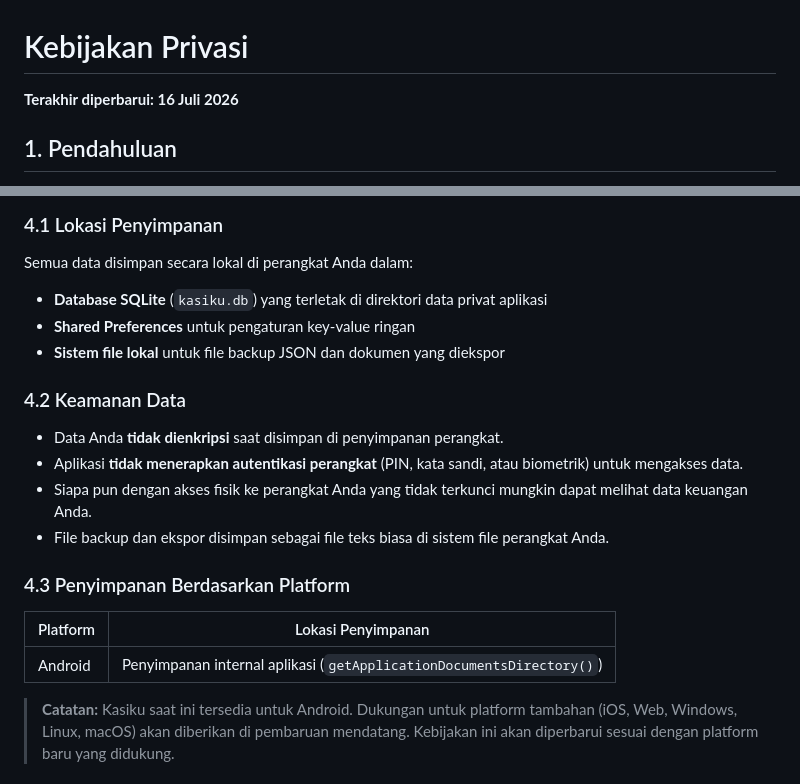
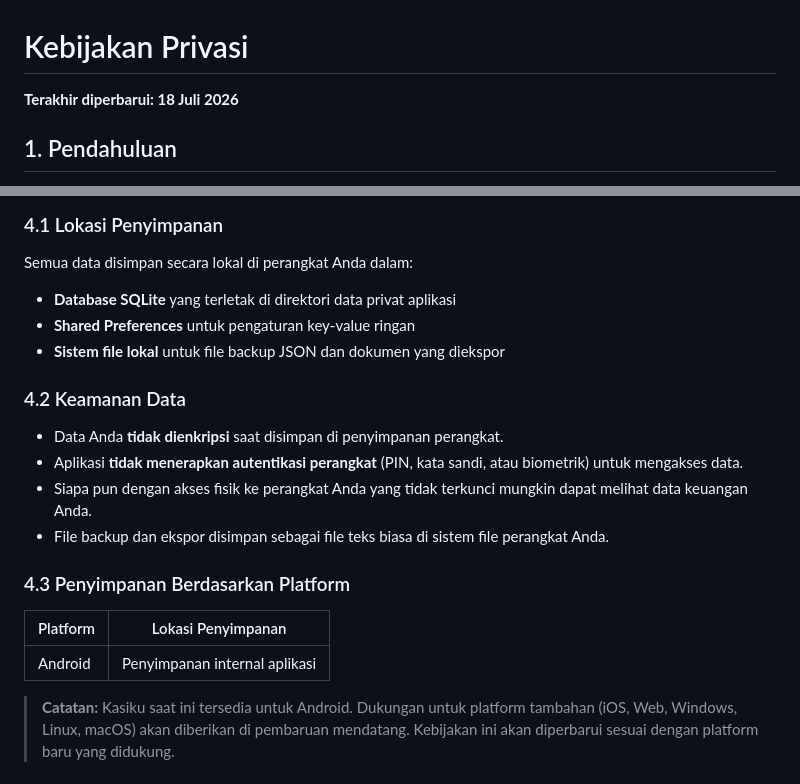
Before and after one commit to yuraldeveloper/kasiku, a Markdown page: PRIVACY_POLICY_ID.md, 2 parts joined by grey strips. Rendered like a GitHub page.

```diff
--- a/PRIVACY_POLICY_ID.md
+++ b/PRIVACY_POLICY_ID.md
@@ -1,6 +1,6 @@
 # Kebijakan Privasi
 
-**Terakhir diperbarui: 16 Juli 2026**
+**Terakhir diperbarui: 18 Juli 2026**
 
 ## 1. Pendahuluan
 
@@ -51,7 +51,7 @@ Semua informasi yang disimpan di Kasiku digunakan semata-mata untuk menyediakan
 
 Semua data disimpan secara lokal di perangkat Anda dalam:
 
-- **Database SQLite** (`kasiku.db`) yang terletak di direktori data privat aplikasi
+- **Database SQLite** yang terletak di direktori data privat aplikasi
 - **Shared Preferences** untuk pengaturan key-value ringan
 - **Sistem file lokal** untuk file backup JSON dan dokumen yang diekspor
 
@@ -64,9 +64,9 @@ Semua data disimpan secara lokal di perangkat Anda dalam:
 
 ### 4.3 Penyimpanan Berdasarkan Platform
 
-| Platform | Lokasi Penyimpanan                                                   |
-| -------- | -------------------------------------------------------------------- |
-| Android  | Penyimpanan internal aplikasi (`getApplicationDocumentsDirectory()`) |
+| Platform | Lokasi Penyimpanan            |
+| -------- | ----------------------------- |
+| Android  | Penyimpanan internal aplikasi |
 
 > **Catatan:** Kasiku saat ini tersedia untuk Android. Dukungan untuk platform tambahan (iOS, Web, Windows, Linux, macOS) akan diberikan di pembaruan mendatang. Kebijakan ini akan diperbarui sesuai dengan platform baru yang didukung.
 
```
